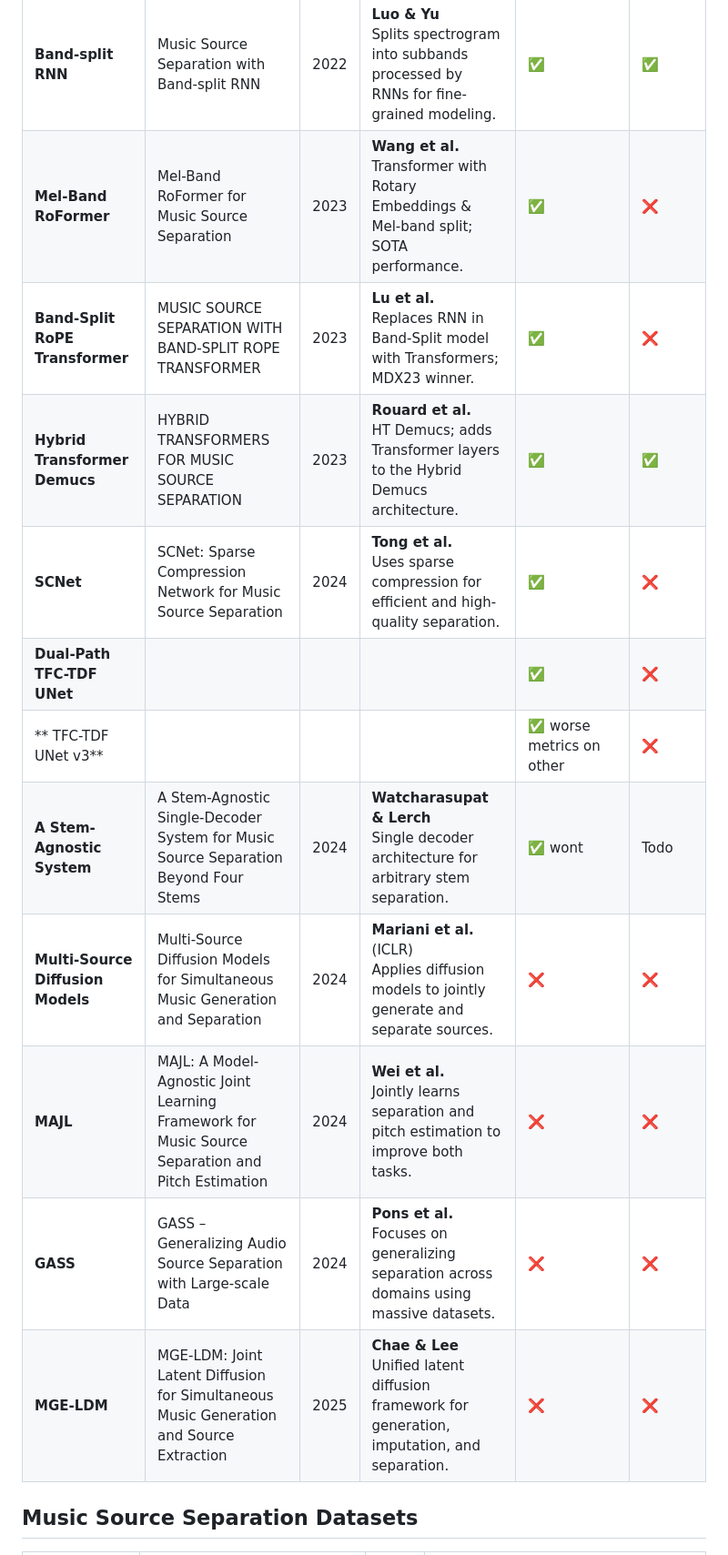
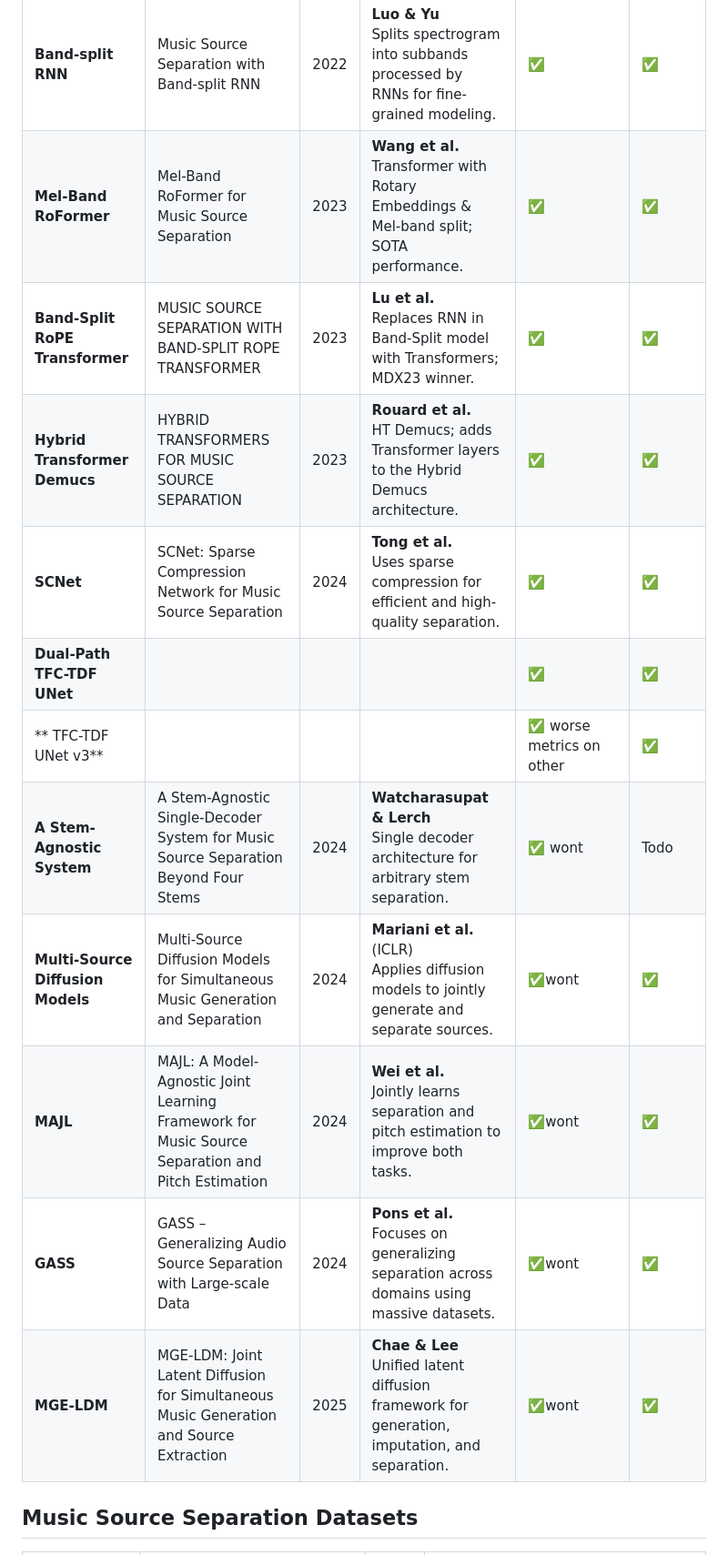
Before and after one commit to Maricpl/automatic_tablature_extraction, a Markdown page: docs/literature_analysis.md, the part around one of its changes. Shown at 91% size. Drawn GitHub-style.

Commit message:
update literature analysis

```diff
--- a/docs/literature_analysis.md
+++ b/docs/literature_analysis.md
@@ -16,17 +16,17 @@ Separated into 2 main parts Music Source Separation and Automatic Music Transcri
 | **KUIELab-MDX-Net** | KUIELab-MDX-Net: A Two-Stream Neural Network for Music Demixing | 2021 | **Kim et al.** <br> Winning solution for MDX 2021; ensemble of TFC-TDF-U-Net and Demucs. | ✅ another demucs version | partly |
 | **TFC-TDF-U-Net** | KUIELab-MDX-Net (TFC-TDF-U-Net) | 2021 | **Choi et al.** <br> Time-Frequency Convolutions and Time-Distributed Fully-connected U-Net. | ✅ another demucs version| partly |
 | **Band-split RNN** | Music Source Separation with Band-split RNN | 2022 | **Luo & Yu** <br> Splits spectrogram into subbands processed by RNNs for fine-grained modeling. | ✅ | ✅ |
-| **Mel-Band RoFormer** | Mel-Band RoFormer for Music Source Separation | 2023 | **Wang et al.** <br> Transformer with Rotary Embeddings & Mel-band split; SOTA performance. | ✅ | ❌|
-| **Band-Split RoPE Transformer** | MUSIC SOURCE SEPARATION WITH BAND-SPLIT ROPE TRANSFORMER | 2023 | **Lu et al.** <br> Replaces RNN in Band-Split model with Transformers; MDX23 winner. | ✅ | ❌|
+| **Mel-Band RoFormer** | Mel-Band RoFormer for Music Source Separation | 2023 | **Wang et al.** <br> Transformer with Rotary Embeddings & Mel-band split; SOTA performance. | ✅ | ✅|
+| **Band-Split RoPE Transformer** | MUSIC SOURCE SEPARATION WITH BAND-SPLIT ROPE TRANSFORMER | 2023 | **Lu et al.** <br> Replaces RNN in Band-Split model with Transformers; MDX23 winner. | ✅ | ✅|
 | **Hybrid Transformer Demucs** | HYBRID TRANSFORMERS FOR MUSIC SOURCE SEPARATION | 2023 | **Rouard et al.** <br> HT Demucs; adds Transformer layers to the Hybrid Demucs architecture. | ✅ | ✅ |
-| **SCNet** | SCNet: Sparse Compression Network for Music Source Separation | 2024 | **Tong et al.** <br> Uses sparse compression for efficient and high-quality separation. | ✅ | ❌|
-| **Dual-Path TFC-TDF UNet** | | | | ✅ | ❌|
-| ** TFC-TDF UNet v3** | | | | ✅ worse metrics on other | ❌|
+| **SCNet** | SCNet: Sparse Compression Network for Music Source Separation | 2024 | **Tong et al.** <br> Uses sparse compression for efficient and high-quality separation. | ✅ | ✅|
+| **Dual-Path TFC-TDF UNet** | | | | ✅ | ✅|
+| ** TFC-TDF UNet v3** | | | | ✅ worse metrics on other | ✅|
 | **A Stem-Agnostic System** | A Stem-Agnostic Single-Decoder System for Music Source Separation Beyond Four Stems | 2024 | **Watcharasupat & Lerch** <br> Single decoder architecture for arbitrary stem separation. | ✅ wont |Todo |
-| **Multi-Source Diffusion Models** | Multi-Source Diffusion Models for Simultaneous Music Generation and Separation | 2024 | **Mariani et al.** (ICLR) <br> Applies diffusion models to jointly generate and separate sources. | ❌|❌|
-| **MAJL** | MAJL: A Model-Agnostic Joint Learning Framework for Music Source Separation and Pitch Estimation | 2024 | **Wei et al.** <br> Jointly learns separation and pitch estimation to improve both tasks. | ❌| ❌|
-| **GASS** | GASS – Generalizing Audio Source Separation with Large-scale Data | 2024 | **Pons et al.** <br> Focuses on generalizing separation across domains using massive datasets. | ❌| ❌|
-| **MGE-LDM** | MGE-LDM: Joint Latent Diffusion for Simultaneous Music Generation and Source Extraction | 2025 | **Chae & Lee** <br> Unified latent diffusion framework for generation, imputation, and separation. | ❌| ❌|
+| **Multi-Source Diffusion Models** | Multi-Source Diffusion Models for Simultaneous Music Generation and Separation | 2024 | **Mariani et al.** (ICLR) <br> Applies diffusion models to jointly generate and separate sources. | ✅wont|✅|
+| **MAJL** | MAJL: A Model-Agnostic Joint Learning Framework for Music Source Separation and Pitch Estimation | 2024 | **Wei et al.** <br> Jointly learns separation and pitch estimation to improve both tasks. | ✅wont| ✅|
+| **GASS** | GASS – Generalizing Audio Source Separation with Large-scale Data | 2024 | **Pons et al.** <br> Focuses on generalizing separation across domains using massive datasets. | ✅wont| ✅|
+| **MGE-LDM** | MGE-LDM: Joint Latent Diffusion for Simultaneous Music Generation and Source Extraction | 2025 | **Chae & Lee** <br> Unified latent diffusion framework for generation, imputation, and separation. | ✅wont| ✅|
 
 ## Music Source Separation Datasets
 | Name | Article | Year | Notes |
```
Also changed, not shown: other parts of docs/literature_analysis.md (+1 -0 lines).
